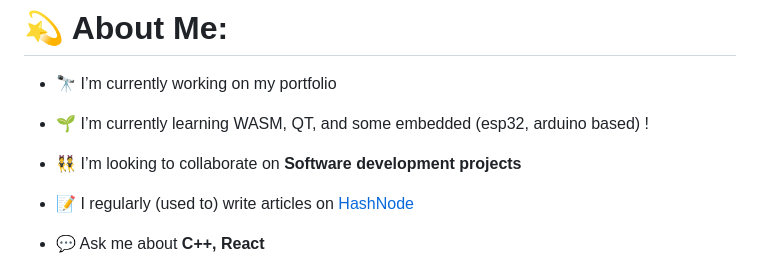
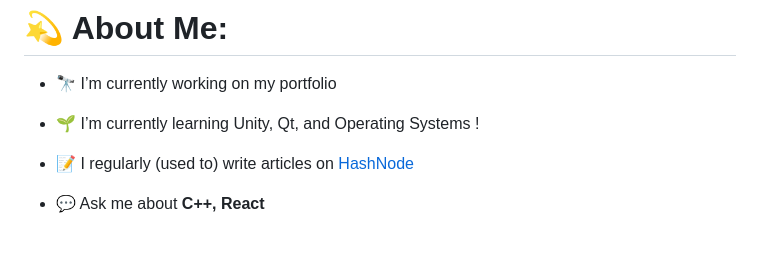
Before and after one commit to Darleanow/Darleanow, a Markdown page: README.md, the part around the change. Drawn GitHub-style; blank space fills up the shorter version.

```diff
--- a/README.md
+++ b/README.md
@@ -4,9 +4,7 @@
 # 💫 About Me:
 - 🔭 I’m currently working on my portfolio
 
-- 🌱 I’m currently learning WASM, QT, and some embedded (esp32, arduino based) !
-
-- 👯 I’m looking to collaborate on **Software development projects**
+- 🌱 I’m currently learning Unity, Qt, and Operating Systems !
 
 - 📝 I regularly (used to) write articles on [HashNode](https://darleanews.hashnode.dev/)
 
```
